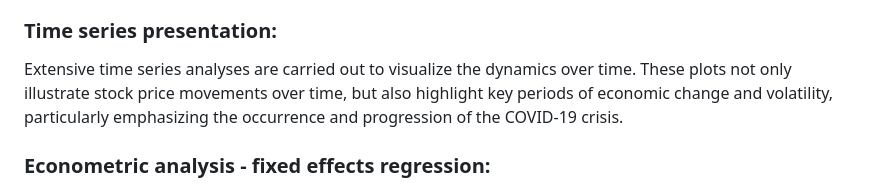
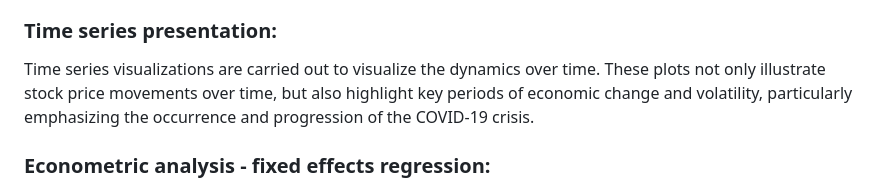
Before and after one commit to johannaschulz/EconometricAnalysis-BrandCrisisModeration-DAX30, a Markdown page: README.md, the part around the change. GitHub-like rendering.

```diff
--- a/README.md
+++ b/README.md
@@ -7,7 +7,7 @@ This master's thesis project involves a detailed analysis of the moderating effe
 ### Descriptive analysis:
 The project begins with a thorough descriptive analysis of the dataset, which includes the monthly share prices and/or market capitalizations of the 30 DAX-listed companies from the beginning of 2019 to the end of 2022. This section lays the foundation by providing insights into fundamental trends, patterns and characteristics of the data.
 ### Time series presentation:
-Extensive time series analyses are carried out to visualize the dynamics over time. These plots not only illustrate stock price movements over time, but also highlight key periods of economic change and volatility, particularly emphasizing the occurrence and progression of the COVID-19 crisis.
+Time series visualizations are carried out to visualize the dynamics over time. These plots not only illustrate stock price movements over time, but also highlight key periods of economic change and volatility, particularly emphasizing the occurrence and progression of the COVID-19 crisis.
 ### Econometric analysis - fixed effects regression:
 The centerpiece of the project is a econometric analysis using fixed effects regression models. This approach allows for the control of unobserved, time-invariant characteristics of the individual companies and ensures that the observed effects are due to the economic crisis and brand strength and not to other static differences between the companies.
 ### Moderation analysis via interaction terms:
```
